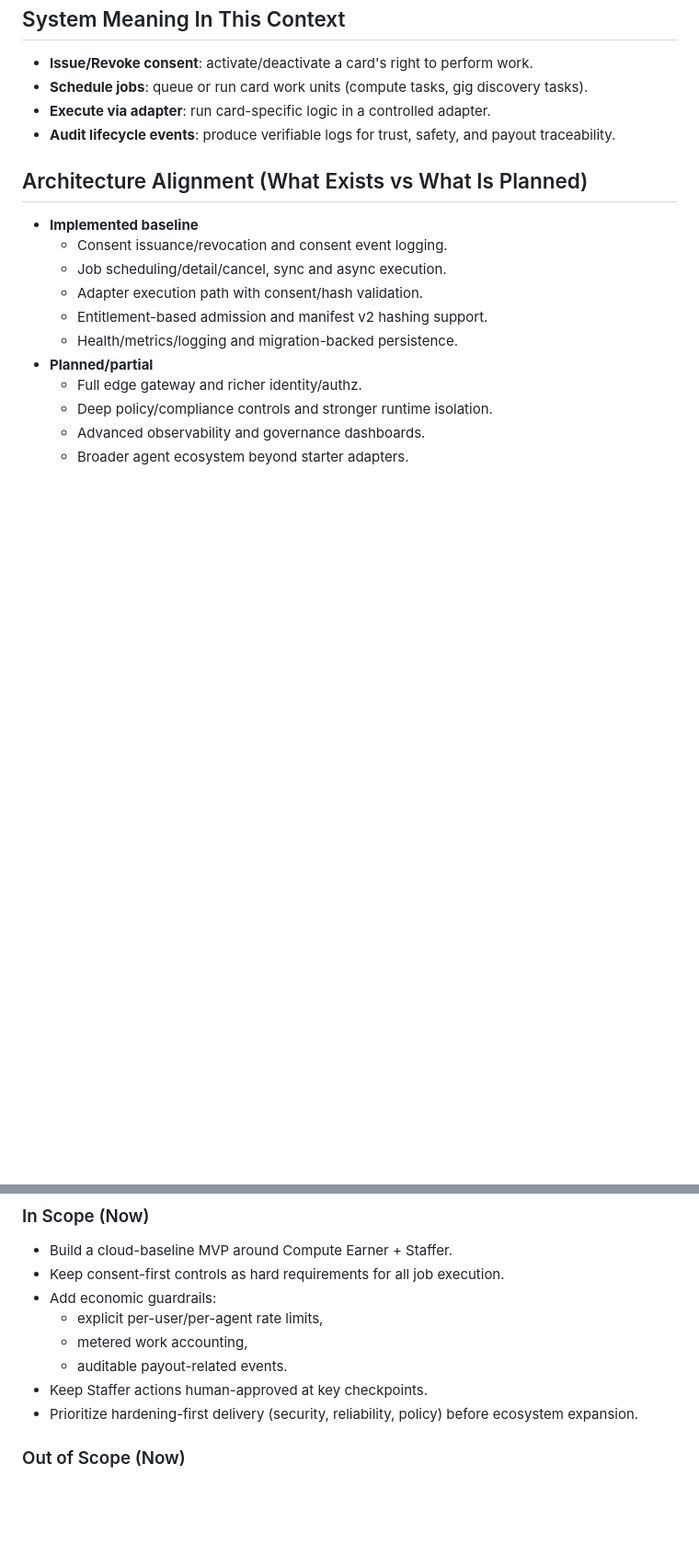
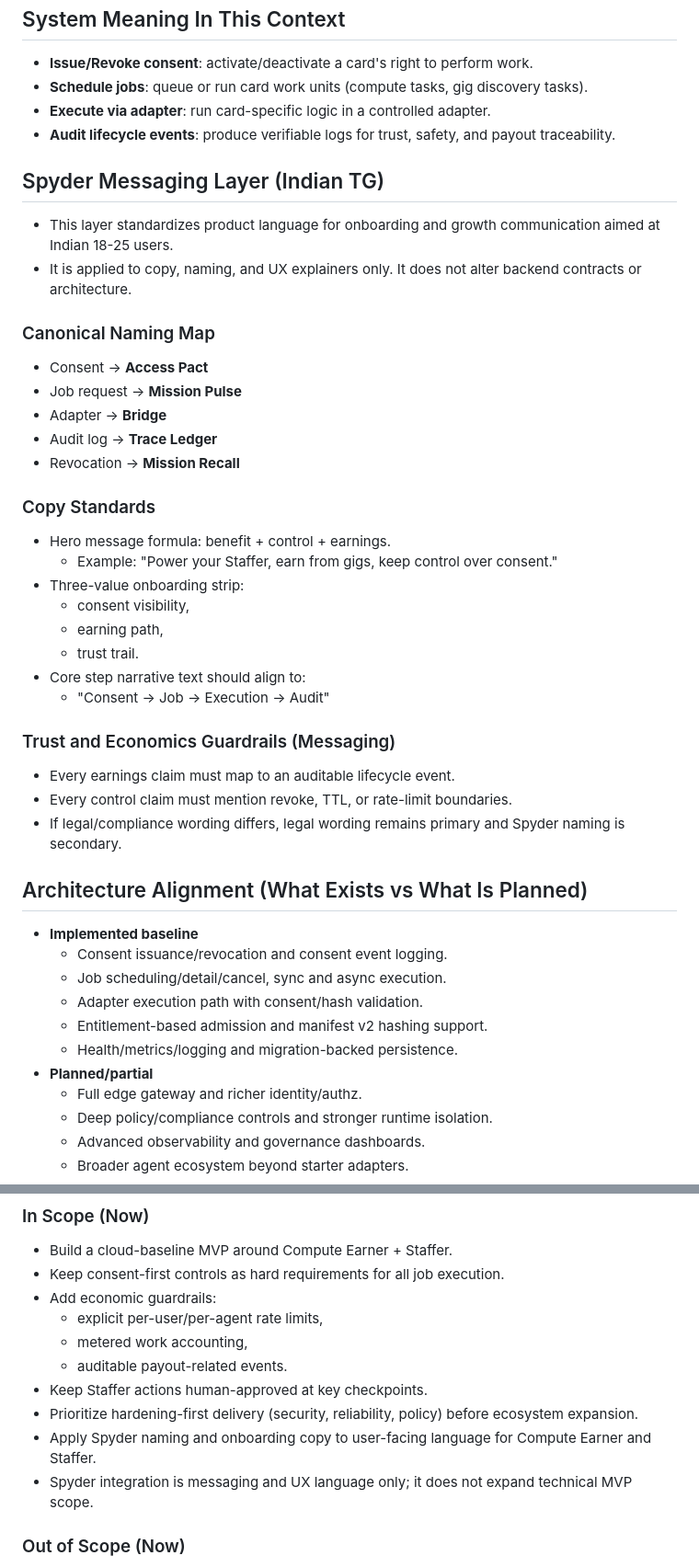
Before and after one commit to Wing-e7/UCDC, a Markdown page: project-context.md, 2 parts joined by grey strips. Shown at 92% size. Rendered like a GitHub page; blank space fills up the shorter version.

Commit message:
chore: add Spyder messaging layer to project context
Integrate Spyder naming and copy standards into project context while explicitly preserving MVP technical scope, and align Sprint 1-2 deliverables with messaging and trust language.

Made-with: Cursor

```diff
--- a/project-context.md
+++ b/project-context.md
@@ -30,6 +30,32 @@ Reference: `ARCHITECTURE.md`
 - **Execute via adapter**: run card-specific logic in a controlled adapter.
 - **Audit lifecycle events**: produce verifiable logs for trust, safety, and payout traceability.
 
+## Spyder Messaging Layer (Indian TG)
+- This layer standardizes product language for onboarding and growth communication aimed at Indian 18-25 users.
+- It is applied to copy, naming, and UX explainers only. It does not alter backend contracts or architecture.
+
+### Canonical Naming Map
+- Consent -> **Access Pact**
+- Job request -> **Mission Pulse**
+- Adapter -> **Bridge**
+- Audit log -> **Trace Ledger**
+- Revocation -> **Mission Recall**
+
+### Copy Standards
+- Hero message formula: benefit + control + earnings.
+  - Example: "Power your Staffer, earn from gigs, keep control over consent."
+- Three-value onboarding strip:
+  - consent visibility,
+  - earning path,
+  - trust trail.
+- Core step narrative text should align to:
+  - "Consent -> Job -> Execution -> Audit"
+
+### Trust and Economics Guardrails (Messaging)
+- Every earnings claim must map to an auditable lifecycle event.
+- Every control claim must mention revoke, TTL, or rate-limit boundaries.
+- If legal/compliance wording differs, legal wording remains primary and Spyder naming is secondary.
+
 ## Architecture Alignment (What Exists vs What Is Planned)
 - **Implemented baseline**
   - Consent issuance/revocation and consent event logging.
@@ -54,6 +80,8 @@ Reference: `ARCHITECTURE.md`
   - auditable payout-related events.
 - Keep Staffer actions human-approved at key checkpoints.
 - Prioritize hardening-first delivery (security, reliability, policy) before ecosystem expansion.
+- Apply Spyder naming and onboarding copy to user-facing language for Compute Earner and Staffer.
+- Spyder integration is messaging and UX language only; it does not expand technical MVP scope.
 
 ### Out of Scope (Now)
 - Tradable card marketplace or on-chain ownership mechanics.
```
Also changed, not shown: other parts of project-context.md (+10 -0 lines).
